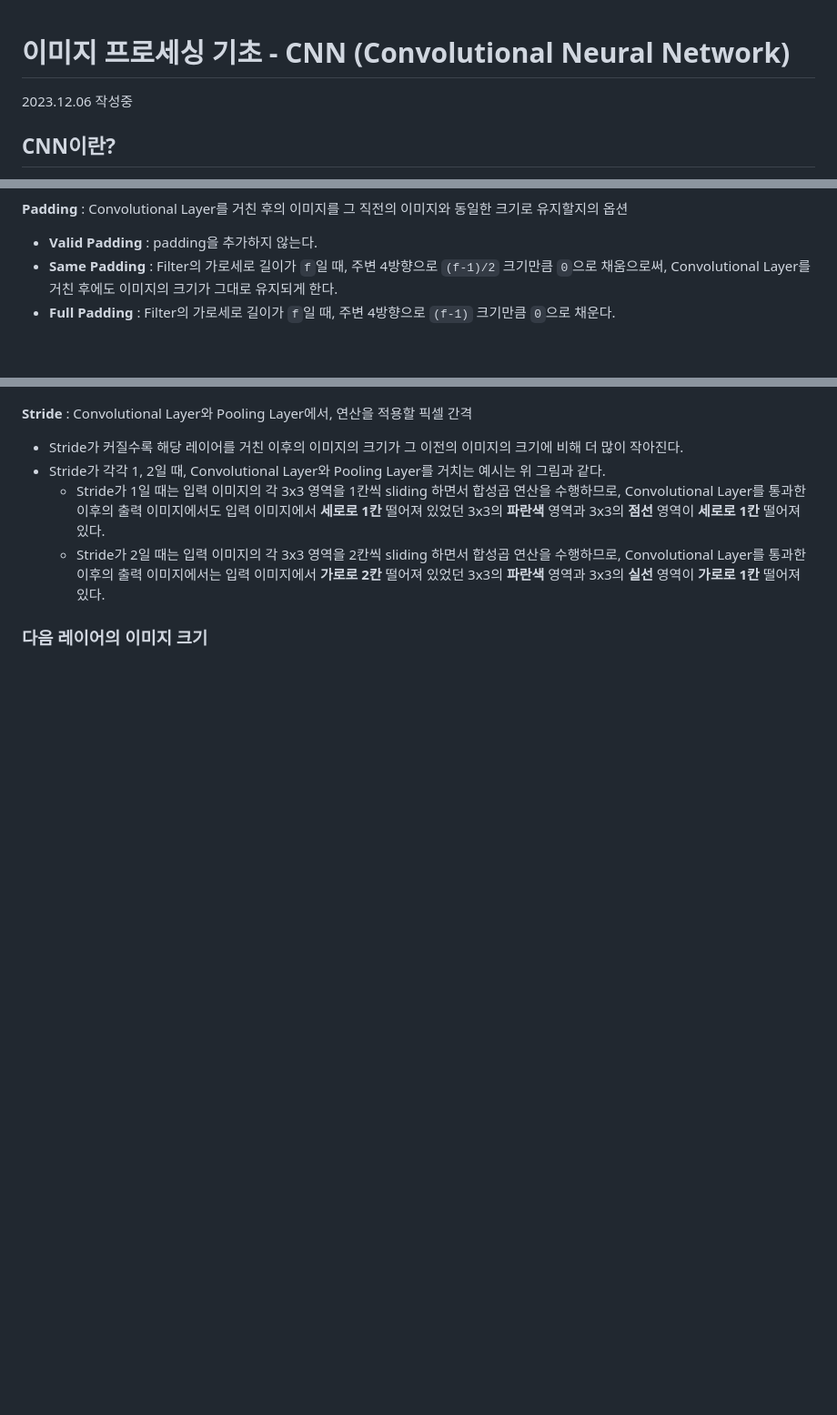
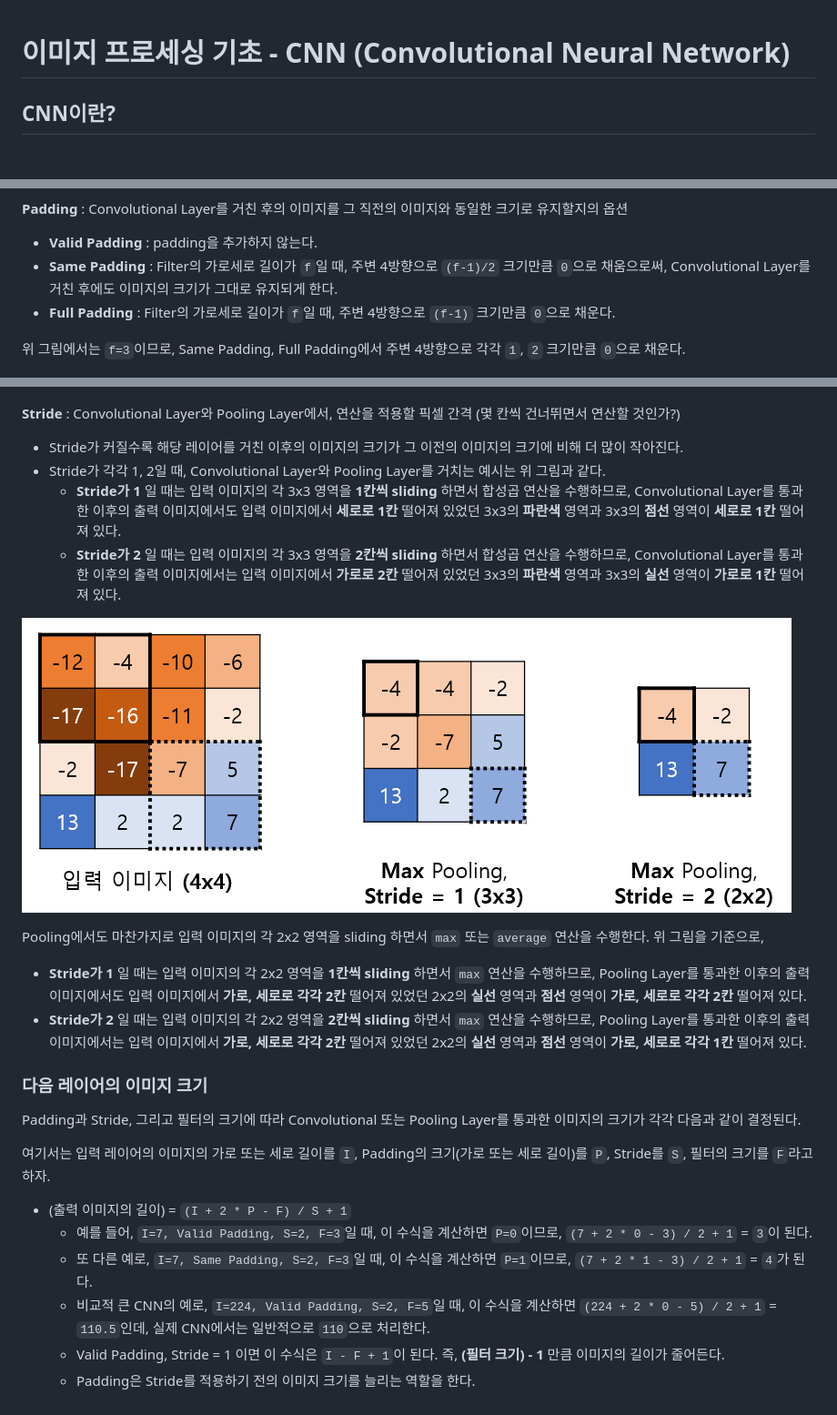
Before and after one commit to WannaBeSuperteur/AI-study, a Markdown page: Image Processing/Basics_CNN.md, 3 parts joined by grey strips. Shown at 91% size. Rendered like a GitHub page; pictures changed too: Image Processing/images/CNN_6.PNG (added); blank space fills up the shorter version.

Commit message:
add: 이미지 프로세싱 CNN

````diff
--- a/Image Processing/Basics_CNN.md
+++ b/Image Processing/Basics_CNN.md
@@ -1,6 +1,4 @@
 # 이미지 프로세싱 기초 - CNN (Convolutional Neural Network)
-
-2023.12.06 작성중
 
 ## CNN이란?
 **CNN (Convolutional Neural Network, 합성곱 신경망)** 이란, **인간의 시각을 모방** 하여 만들어진 딥러닝 모델로, **이미지 인식** 분야에서 좋은 성능을 발휘한다.
@@ -61,12 +59,31 @@ Pooling Layer는 다음과 같이 Max Pooling 또는 Average Pooling을 이용
 * **Same Padding** : Filter의 가로세로 길이가 ```f```일 때, 주변 4방향으로 ```(f-1)/2``` 크기만큼 ```0```으로 채움으로써, Convolutional Layer를 거친 후에도 이미지의 크기가 그대로 유지되게 한다.
 * **Full Padding** : Filter의 가로세로 길이가 ```f```일 때, 주변 4방향으로 ```(f-1)``` 크기만큼 ```0```으로 채운다.
 
+위 그림에서는 ```f=3```이므로, Same Padding, Full Padding에서 주변 4방향으로 각각 ```1```, ```2``` 크기만큼 ```0```으로 채운다.
+
 ![Stride 설명](./images/CNN_5.PNG)
 
-**Stride** : Convolutional Layer와 Pooling Layer에서, 연산을 적용할 픽셀 간격
+**Stride** : Convolutional Layer와 Pooling Layer에서, 연산을 적용할 픽셀 간격 (몇 칸씩 건너뛰면서 연산할 것인가?)
 * Stride가 커질수록 해당 레이어를 거친 이후의 이미지의 크기가 그 이전의 이미지의 크기에 비해 더 많이 작아진다.
 * Stride가 각각 1, 2일 때, Convolutional Layer와 Pooling Layer를 거치는 예시는 위 그림과 같다.
-  * Stride가 1일 때는 입력 이미지의 각 3x3 영역을 1칸씩 sliding 하면서 합성곱 연산을 수행하므로, Convolutional Layer를 통과한 이후의 출력 이미지에서도 입력 이미지에서 **세로로 1칸** 떨어져 있었던 3x3의 **파란색** 영역과 3x3의 **점선** 영역이 **세로로 1칸** 떨어져 있다.
-  * Stride가 2일 때는 입력 이미지의 각 3x3 영역을 2칸씩 sliding 하면서 합성곱 연산을 수행하므로, Convolutional Layer를 통과한 이후의 출력 이미지에서는 입력 이미지에서 **가로로 2칸** 떨어져 있었던 3x3의 **파란색** 영역과 3x3의 **실선** 영역이 **가로로 1칸** 떨어져 있다.
+  * **Stride가 1** 일 때는 입력 이미지의 각 3x3 영역을 **1칸씩 sliding** 하면서 합성곱 연산을 수행하므로, Convolutional Layer를 통과한 이후의 출력 이미지에서도 입력 이미지에서 **세로로 1칸** 떨어져 있었던 3x3의 **파란색** 영역과 3x3의 **점선** 영역이 **세로로 1칸** 떨어져 있다.
+  * **Stride가 2** 일 때는 입력 이미지의 각 3x3 영역을 **2칸씩 sliding** 하면서 합성곱 연산을 수행하므로, Convolutional Layer를 통과한 이후의 출력 이미지에서는 입력 이미지에서 **가로로 2칸** 떨어져 있었던 3x3의 **파란색** 영역과 3x3의 **실선** 영역이 **가로로 1칸** 떨어져 있다.
+
+![Stride 설명 (Pooling)](./images/CNN_6.PNG)
+
+Pooling에서도 마찬가지로 입력 이미지의 각 2x2 영역을 sliding 하면서 ```max``` 또는 ```average``` 연산을 수행한다. 위 그림을 기준으로,
+* **Stride가 1** 일 때는 입력 이미지의 각 2x2 영역을 **1칸씩 sliding** 하면서 ```max``` 연산을 수행하므로, Pooling Layer를 통과한 이후의 출력 이미지에서도 입력 이미지에서 **가로, 세로로 각각 2칸** 떨어져 있었던 2x2의 **실선** 영역과 **점선** 영역이 **가로, 세로로 각각 2칸** 떨어져 있다.
+* **Stride가 2** 일 때는 입력 이미지의 각 2x2 영역을 **2칸씩 sliding** 하면서 ```max``` 연산을 수행하므로, Pooling Layer를 통과한 이후의 출력 이미지에서는 입력 이미지에서 **가로, 세로로 각각 2칸** 떨어져 있었던 2x2의 **실선** 영역과 **점선** 영역이 **가로, 세로로 각각 1칸** 떨어져 있다.
 
 ### 다음 레이어의 이미지 크기
+
+Padding과 Stride, 그리고 필터의 크기에 따라 Convolutional 또는 Pooling Layer를 통과한 이미지의 크기가 각각 다음과 같이 결정된다.
+
+여기서는 입력 레이어의 이미지의 가로 또는 세로 길이를 ```I```, Padding의 크기(가로 또는 세로 길이)를 ```P```, Stride를 ```S```, 필터의 크기를 ```F```라고 하자.
+
+* (출력 이미지의 길이) = ```(I + 2 * P - F) / S + 1```
+  * 예를 들어, ```I=7, Valid Padding, S=2, F=3```일 때, 이 수식을 계산하면 ```P=0```이므로, ```(7 + 2 * 0 - 3) / 2 + 1``` = ```3```이 된다.
+  * 또 다른 예로, ```I=7, Same Padding, S=2, F=3```일 때, 이 수식을 계산하면 ```P=1```이므로, ```(7 + 2 * 1 - 3) / 2 + 1``` = ```4```가 된다.
+  * 비교적 큰 CNN의 예로, ```I=224, Valid Padding, S=2, F=5```일 때, 이 수식을 계산하면 ```(224 + 2 * 0 - 5) / 2 + 1``` = ```110.5```인데, 실제 CNN에서는 일반적으로 ```110```으로 처리한다.
+  * Valid Padding, Stride = 1 이면 이 수식은 ```I - F + 1```이 된다. 즉, **(필터 크기) - 1** 만큼 이미지의 길이가 줄어든다.
+  * Padding은 Stride를 적용하기 전의 이미지 크기를 늘리는 역할을 한다.
````
